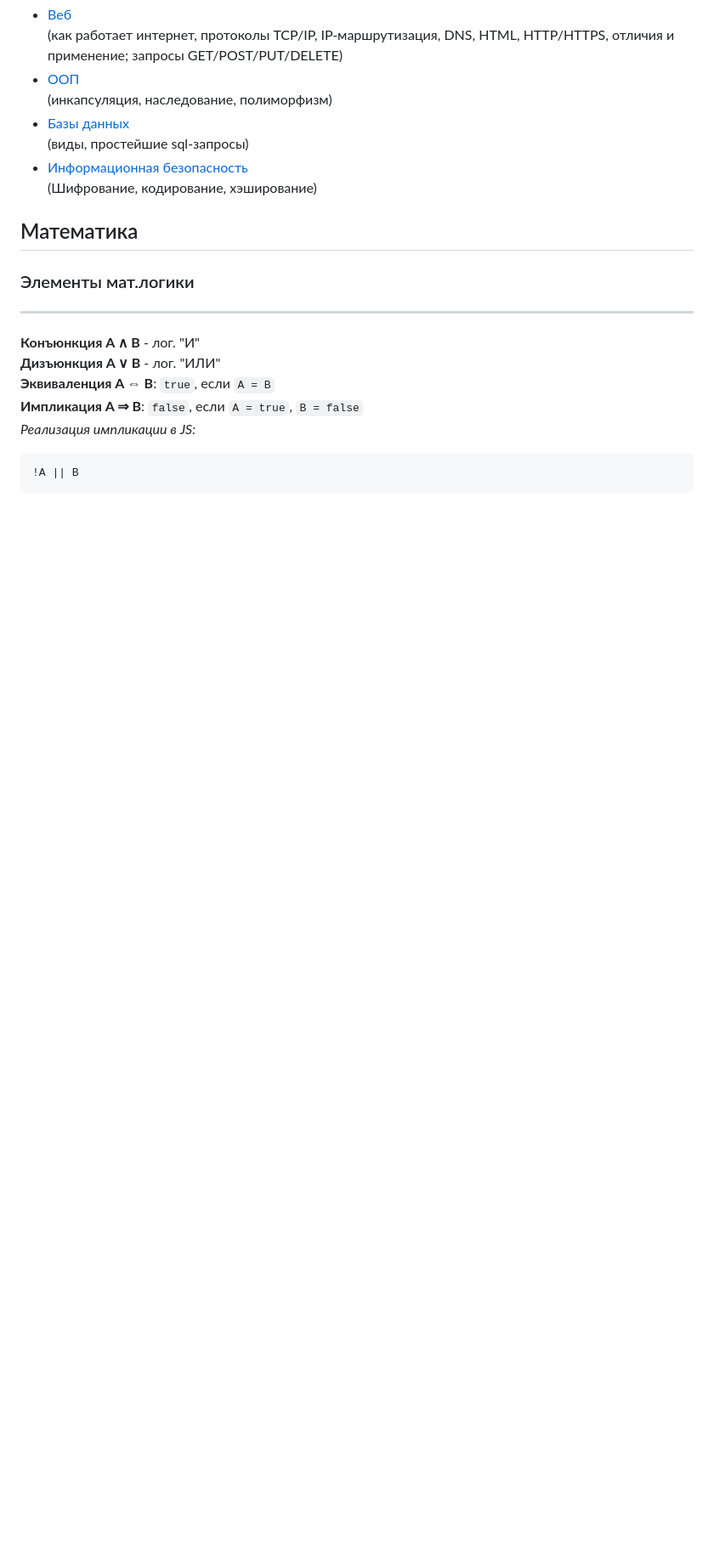
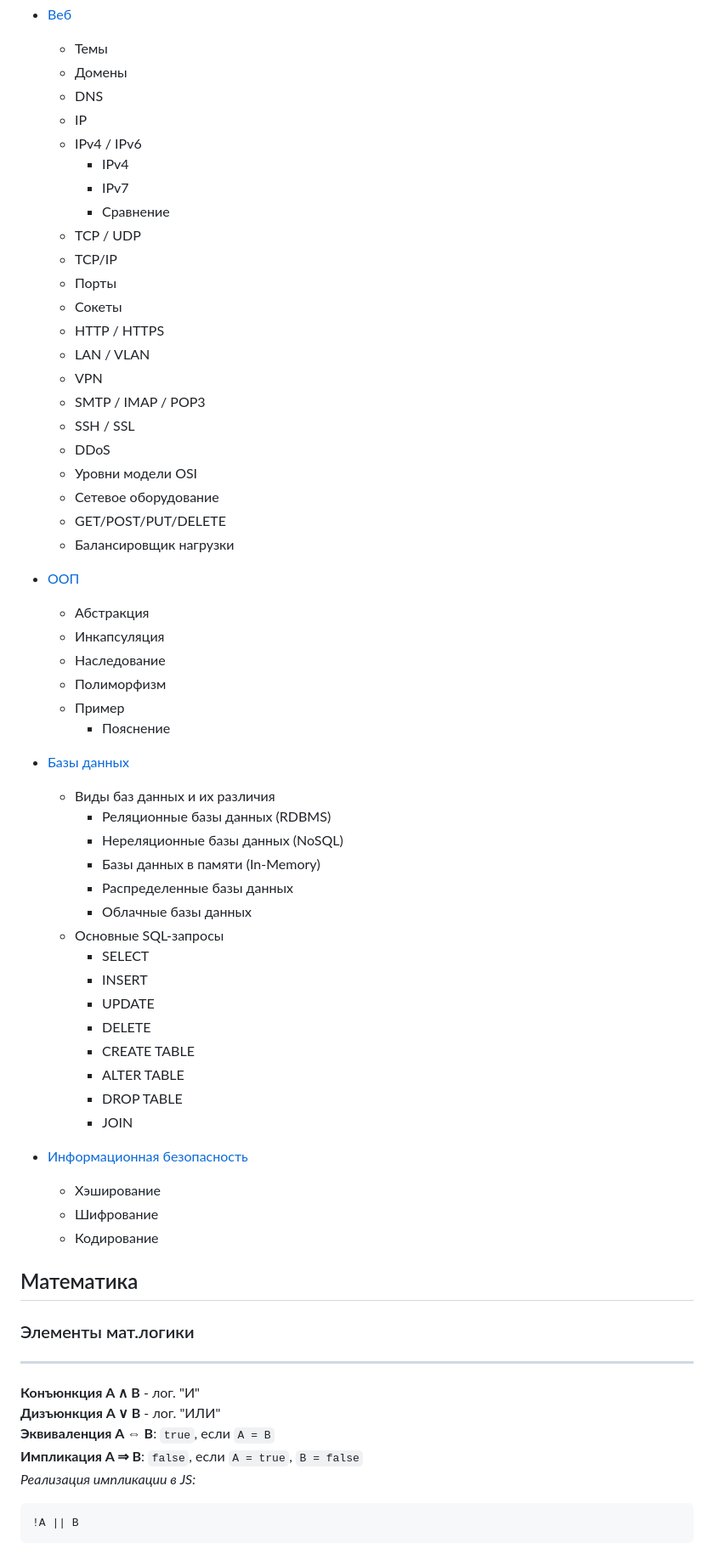
Before and after one commit to Sembi0z/learning-front-end-2024, a Markdown page: Interview.md, the part around one of its changes. Shown at 85% size. Rendered like a GitHub page; blank space fills up the shorter version.

Commit message:
Улучшить стиль содержания в Interview.md

```diff
--- a/Interview.md
+++ b/Interview.md
@@ -10,11 +47,57 @@
 - [Веб](#веб)
-(как работает интернет, протоколы TCP/IP, IP-маршрутизация, DNS, HTML, HTTP/HTTPS, отличия и применение; запросы GET/POST/PUT/DELETE)
+  - Темы
+  - Домены
+  - DNS
+  - IP
+  - IPv4 / IPv6
+    - IPv4
+    - IPv7
+    - Сравнение
+  - TCP / UDP
+  - TCP/IP
+  - Порты
+  - Сокеты
+  - HTTP / HTTPS
+  - LAN / VLAN
+  - VPN
+  - SMTP / IMAP / POP3
+  - SSH / SSL
+  - DDoS
+  - Уровни модели OSI
+  - Сетевое оборудование
+  - GET/POST/PUT/DELETE
+  - Балансировщик нагрузки
+
 - [ООП](#ооп)
-(инкапсуляция, наследование, полиморфизм)
+  - Абстракция
+  - Инкапсуляция
+  - Наследование
+  - Полиморфизм
+  - Пример
+    - Пояснение
+
 - [Базы данных](#базы-данных)
-(виды, простейшие sql-запросы)
+  - Виды баз данных и их различия
+    - Реляционные базы данных (RDBMS)
+    - Нереляционные базы данных (NoSQL)
+    - Базы данных в памяти (In-Memory)
+    - Распределенные базы данных
+    - Облачные базы данных
+  - Основные SQL-запросы
+    - SELECT
+    - INSERT
+    - UPDATE
+    - DELETE
+    - CREATE TABLE
+    - ALTER TABLE
+    - DROP TABLE
+    - JOIN
+
 - [Информационная безопасность](#информационная-безопасность)
-(Шифрование, кодирование, хэширование)
+  - Хэширование
+  - Шифрование
+  - Кодирование
+
 
 ## Математика
 ### Элементы мат.логики
```
Also changed, not shown: other parts of Interview.md (+41 -4 lines).
